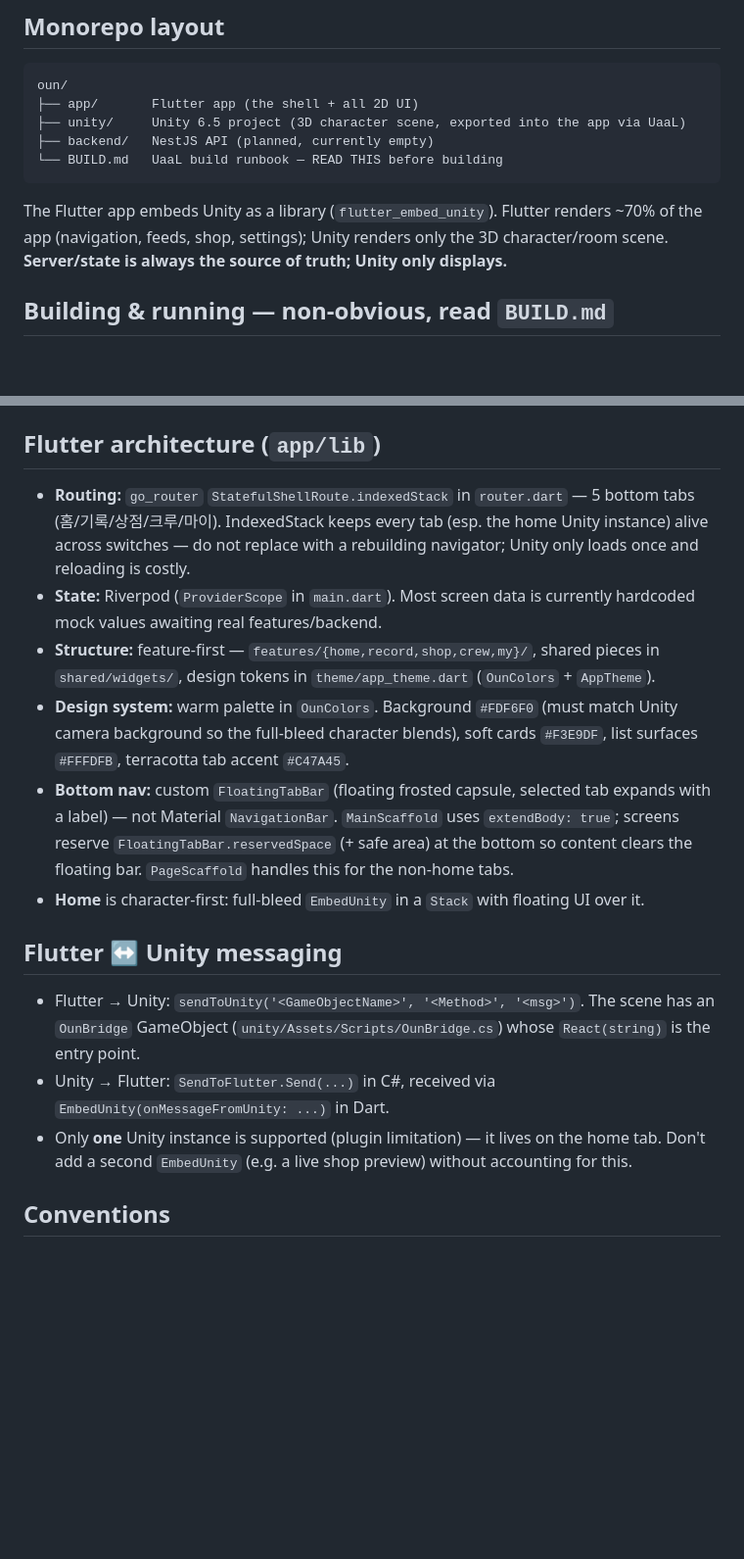
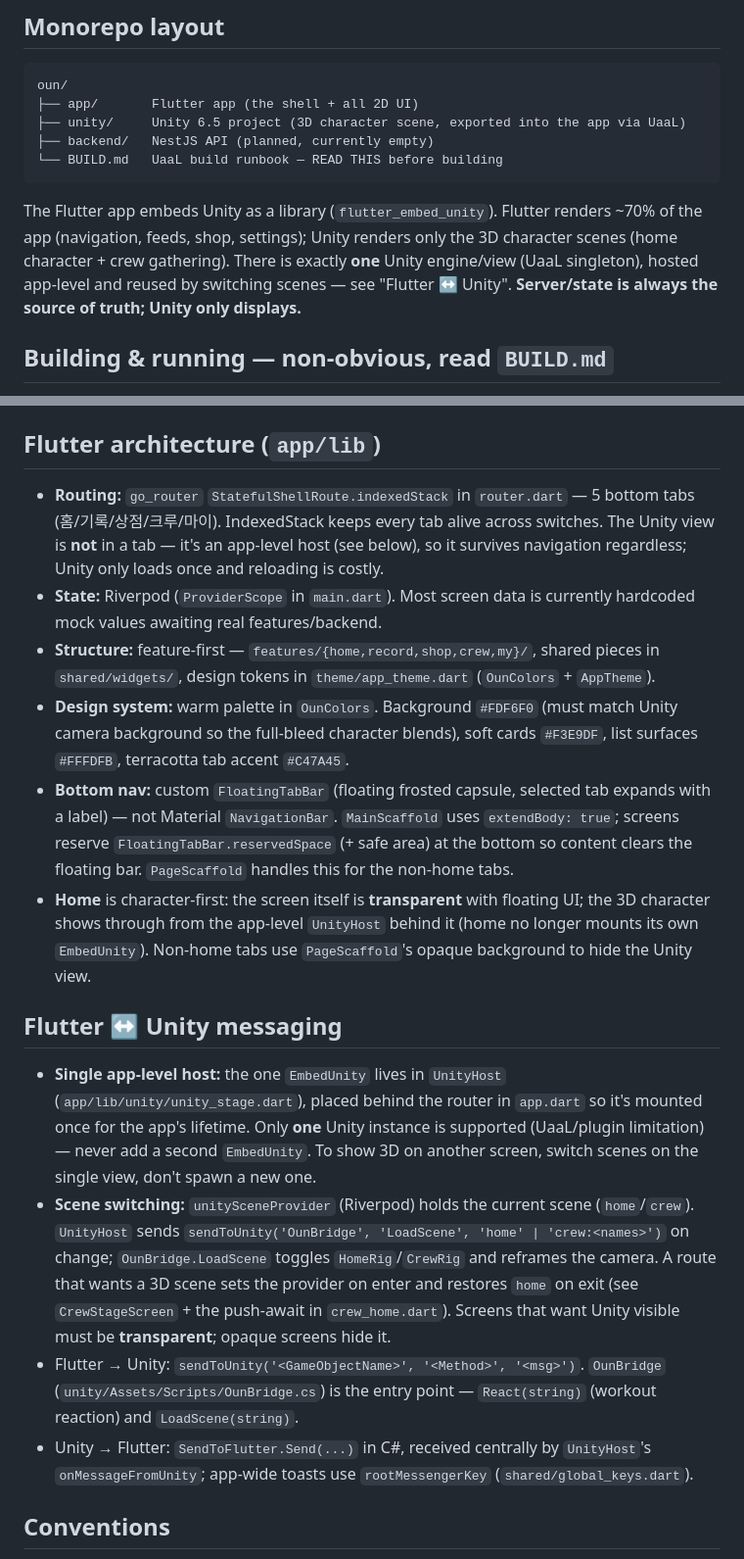
Before and after one commit to dduneon/oun, a Markdown page: CLAUDE.md, 2 parts joined by grey strips. Shown at 98% size. Drawn GitHub-style; blank space fills up the shorter version.

Commit message:
docs: 단일 앱-레벨 Unity 호스트·씬 전환 구조 반영
Unity 뷰가 홈 탭이 아니라 앱 최상위 UnityHost에 하나만 존재하며,
홈/크루 씬을 LoadScene 메시지로 전환한다는 실제 구조로 갱신.
투명 화면에서만 Unity가 비친다는 규칙도 명시.

Co-Authored-By: Claude Fable 5 <noreply@anthropic.com>

````diff
--- a/CLAUDE.md
+++ b/CLAUDE.md
@@ -18,7 +18,7 @@ oun/
 └── BUILD.md   UaaL build runbook — READ THIS before building
 ```
 
-The Flutter app embeds Unity as a library (`flutter_embed_unity`). Flutter renders ~70% of the app (navigation, feeds, shop, settings); Unity renders only the 3D character/room scene. **Server/state is always the source of truth; Unity only displays.**
+The Flutter app embeds Unity as a library (`flutter_embed_unity`). Flutter renders ~70% of the app (navigation, feeds, shop, settings); Unity renders only the 3D character scenes (home character + crew gathering). There is exactly **one** Unity engine/view (UaaL singleton), hosted app-level and reused by switching scenes — see "Flutter ↔ Unity". **Server/state is always the source of truth; Unity only displays.**
 
 ## Building & running — non-obvious, read `BUILD.md`
 
@@ -43,18 +43,19 @@ Any change under `unity/` (camera, materials, scripts, character) requires re-ex
 
 ## Flutter architecture (`app/lib`)
 
-- **Routing:** `go_router` `StatefulShellRoute.indexedStack` in `router.dart` — 5 bottom tabs (홈/기록/상점/크루/마이). IndexedStack keeps every tab (esp. the home Unity instance) alive across switches — do not replace with a rebuilding navigator; Unity only loads once and reloading is costly.
+- **Routing:** `go_router` `StatefulShellRoute.indexedStack` in `router.dart` — 5 bottom tabs (홈/기록/상점/크루/마이). IndexedStack keeps every tab alive across switches. The Unity view is **not** in a tab — it's an app-level host (see below), so it survives navigation regardless; Unity only loads once and reloading is costly.
 - **State:** Riverpod (`ProviderScope` in `main.dart`). Most screen data is currently hardcoded mock values awaiting real features/backend.
 - **Structure:** feature-first — `features/{home,record,shop,crew,my}/`, shared pieces in `shared/widgets/`, design tokens in `theme/app_theme.dart` (`OunColors` + `AppTheme`).
 - **Design system:** warm palette in `OunColors`. Background `#FDF6F0` (must match Unity camera background so the full-bleed character blends), soft cards `#F3E9DF`, list surfaces `#FFFDFB`, terracotta tab accent `#C47A45`.
 - **Bottom nav:** custom `FloatingTabBar` (floating frosted capsule, selected tab expands with a label) — not Material `NavigationBar`. `MainScaffold` uses `extendBody: true`; screens reserve `FloatingTabBar.reservedSpace` (+ safe area) at the bottom so content clears the floating bar. `PageScaffold` handles this for the non-home tabs.
-- **Home** is character-first: full-bleed `EmbedUnity` in a `Stack` with floating UI over it.
+- **Home** is character-first: the screen itself is **transparent** with floating UI; the 3D character shows through from the app-level `UnityHost` behind it (home no longer mounts its own `EmbedUnity`). Non-home tabs use `PageScaffold`'s opaque background to hide the Unity view.
 
 ## Flutter ↔ Unity messaging
 
-- Flutter → Unity: `sendToUnity('<GameObjectName>', '<Method>', '<msg>')`. The scene has an `OunBridge` GameObject (`unity/Assets/Scripts/OunBridge.cs`) whose `React(string)` is the entry point.
-- Unity → Flutter: `SendToFlutter.Send(...)` in C#, received via `EmbedUnity(onMessageFromUnity: ...)` in Dart.
-- Only **one** Unity instance is supported (plugin limitation) — it lives on the home tab. Don't add a second `EmbedUnity` (e.g. a live shop preview) without accounting for this.
+- **Single app-level host:** the one `EmbedUnity` lives in `UnityHost` (`app/lib/unity/unity_stage.dart`), placed behind the router in `app.dart` so it's mounted once for the app's lifetime. Only **one** Unity instance is supported (UaaL/plugin limitation) — never add a second `EmbedUnity`. To show 3D on another screen, switch scenes on the single view, don't spawn a new one.
+- **Scene switching:** `unitySceneProvider` (Riverpod) holds the current scene (`home`/`crew`). `UnityHost` sends `sendToUnity('OunBridge', 'LoadScene', 'home' | 'crew:<names>')` on change; `OunBridge.LoadScene` toggles `HomeRig`/`CrewRig` and reframes the camera. A route that wants a 3D scene sets the provider on enter and restores `home` on exit (see `CrewStageScreen` + the push-await in `crew_home.dart`). Screens that want Unity visible must be **transparent**; opaque screens hide it.
+- Flutter → Unity: `sendToUnity('<GameObjectName>', '<Method>', '<msg>')`. `OunBridge` (`unity/Assets/Scripts/OunBridge.cs`) is the entry point — `React(string)` (workout reaction) and `LoadScene(string)`.
+- Unity → Flutter: `SendToFlutter.Send(...)` in C#, received centrally by `UnityHost`'s `onMessageFromUnity`; app-wide toasts use `rootMessengerKey` (`shared/global_keys.dart`).
 
 ## Conventions
 
````
